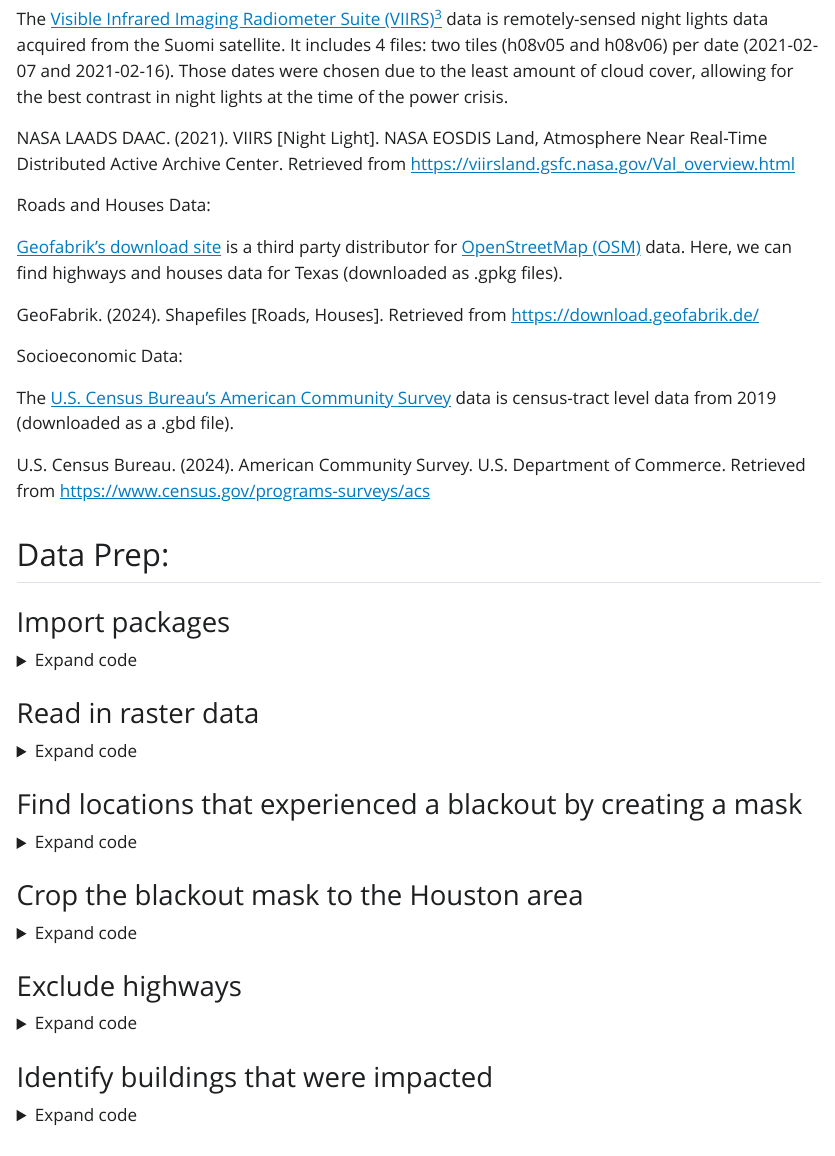
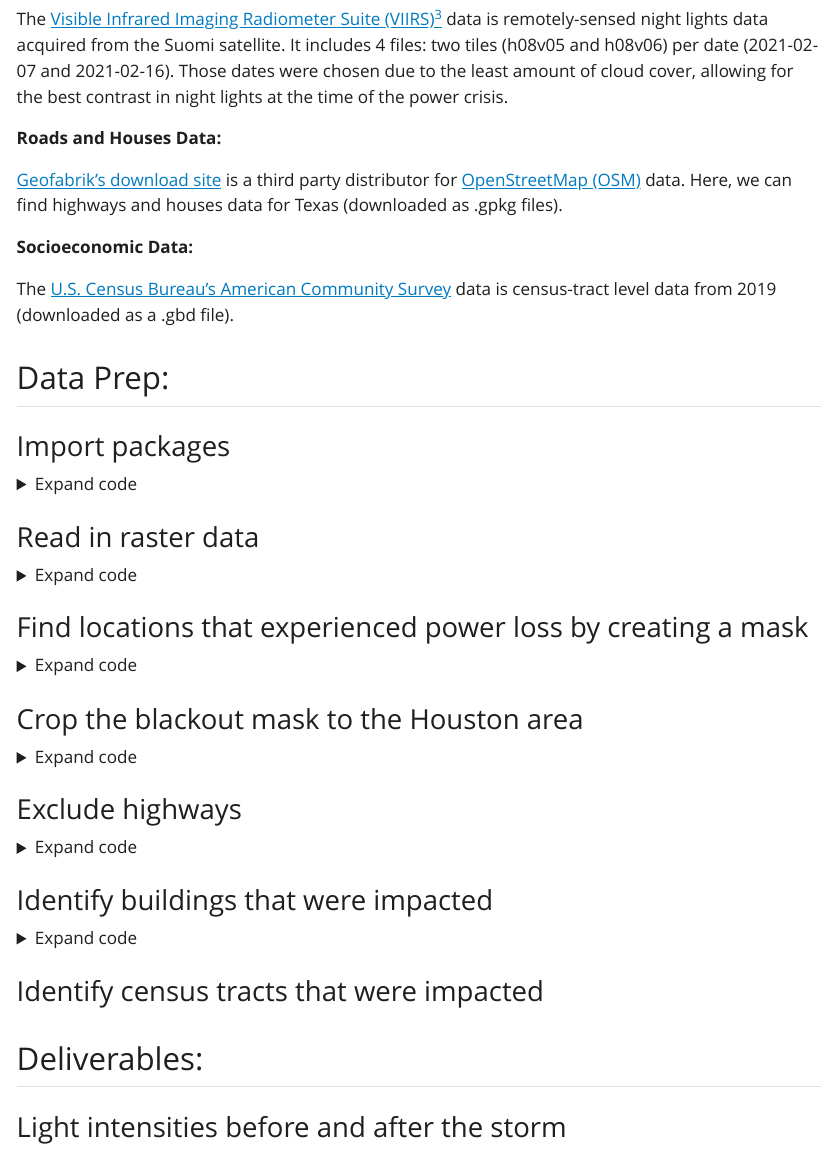
Before and after one commit to ceh58/texas-power-crisis, a Quarto document (texas-power-crisis.qmd): the page in a window 1100 px wide, from 530 px down. The pictures show the output file texas-power-crisis.html that the author committed with the source, opened offline; Quarto's library style sheets are replaced by a plain one without menus; long lines of code are wrapped.

Commit message:
Format text.

```diff
--- a/texas-power-crisis.qmd
+++ b/texas-power-crisis.qmd
@@ -28,21 +28,17 @@
 
 The [Visible Infrared Imaging Radiometer Suite (VIIRS)](https://ladsweb.modaps.eosdis.nasa.gov/)[^3] data is remotely-sensed night lights data acquired from the Suomi satellite. It includes 4 files: two tiles (h08v05 and h08v06) per date (2021-02-07 and 2021-02-16). Those dates were chosen due to the least amount of cloud cover, allowing for the best contrast in night lights at the time of the power crisis.
 
-NASA LAADS DAAC. (2021). VIIRS [Night Light]. NASA EOSDIS Land, Atmosphere Near Real-Time Distributed Active Archive Center. Retrieved from [https://viirsland.gsfc.nasa.gov/Val_overview.html](https://viirsland.gsfc.nasa.gov/Val_overview.html)
-
 [^3]: Read more about VIIRS [here](https://en.wikipedia.org/wiki/Visible_Infrared_Imaging_Radiometer_Suite).
 
-Roads and Houses Data:
+**Roads and Houses Data:**
 
 [Geofabrik's download site](https://download.geofabrik.de/) is a third party distributor for [OpenStreetMap (OSM)](https://planet.openstreetmap.org/) data. Here, we can find highways and houses data for Texas (downloaded as .gpkg files).
 
-GeoFabrik. (2024). Shapefiles [Roads, Houses]. Retrieved from [https://download.geofabrik.de/](https://download.geofabrik.de/)
-
-Socioeconomic Data:
+**Socioeconomic Data:**
 
 The [U.S. Census Bureau's American Community Survey](https://www.census.gov/programs-surveys/acs) data is census-tract level data from 2019 (downloaded as a .gbd file).
 
-U.S. Census Bureau. (2024). American Community Survey. U.S. Department of Commerce. Retrieved from [https://www.census.gov/programs-surveys/acs](https://www.census.gov/programs-surveys/acs)
+# Analysis
 
 ## Data Prep:
 ### Import packages
```
Also changed, not shown: texas-power-crisis.html, texas-power-crisis.qmd (2 more changed lines).
